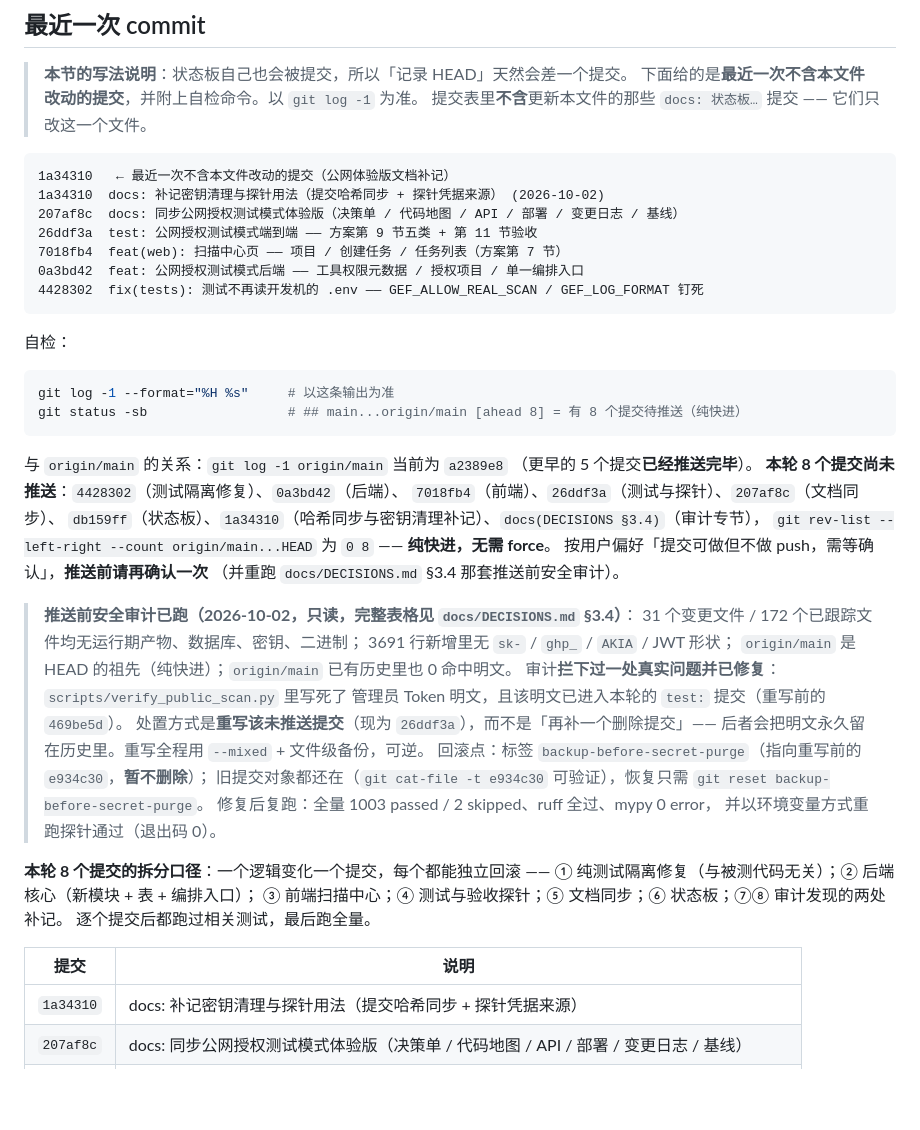
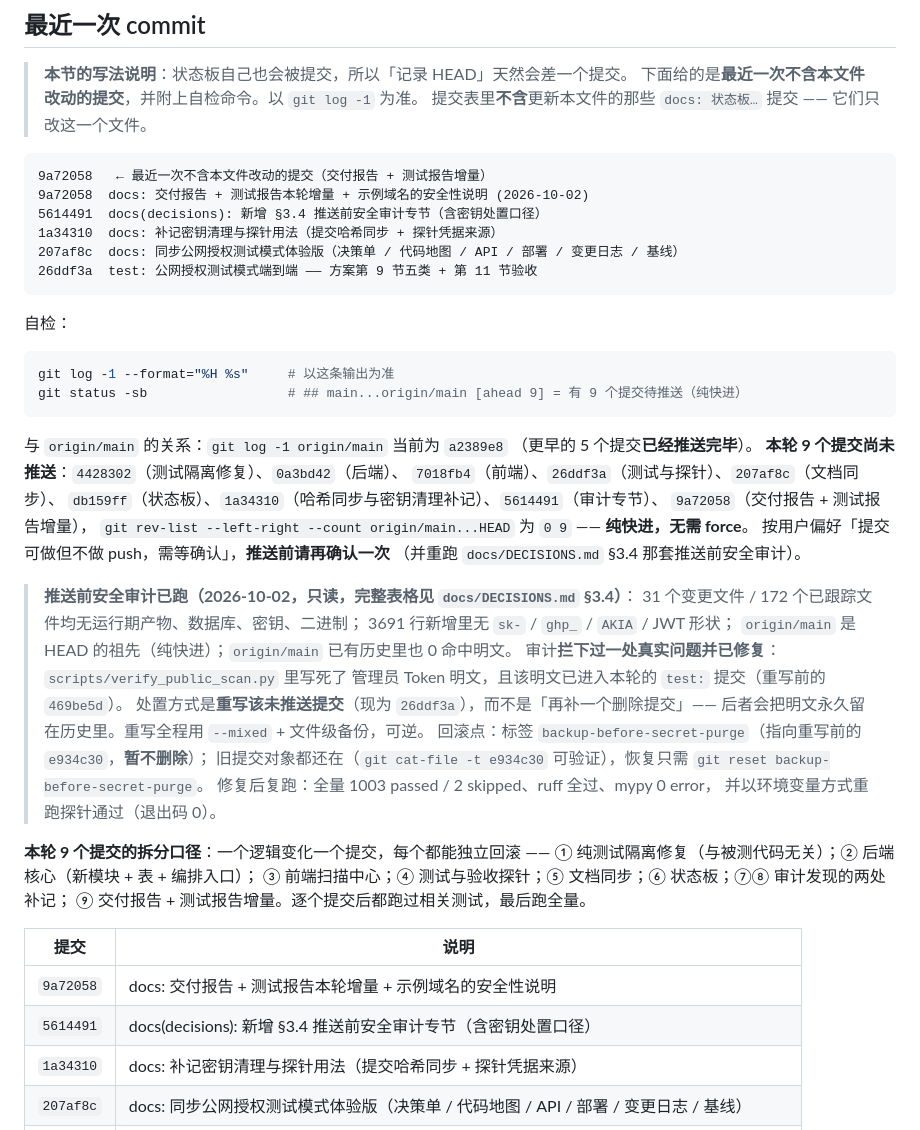
Before and after one commit to Keqi2048905057/geteverything, a Markdown page: PROJECT_STATE.md, the part around the change. Rendered like a GitHub page; blank space fills up the shorter version.

Commit message:
docs(state): 状态板同步交付报告提交（ahead 8 → 9、提交表补第 9 条）

````diff
--- a/PROJECT_STATE.md
+++ b/PROJECT_STATE.md
@@ -576,28 +576,28 @@ git diff --check: 退出码 0
 > 提交表里**不含**更新本文件的那些 `docs: 状态板…` 提交 —— 它们只改这一个文件。
 
 ```text
-1a34310   ← 最近一次不含本文件改动的提交（公网体验版文档补记）
-1a34310  docs: 补记密钥清理与探针用法（提交哈希同步 + 探针凭据来源） (2026-10-02)
+9a72058   ← 最近一次不含本文件改动的提交（交付报告 + 测试报告增量）
+9a72058  docs: 交付报告 + 测试报告本轮增量 + 示例域名的安全性说明 (2026-10-02)
+5614491  docs(decisions): 新增 §3.4 推送前安全审计专节（含密钥处置口径）
+1a34310  docs: 补记密钥清理与探针用法（提交哈希同步 + 探针凭据来源）
 207af8c  docs: 同步公网授权测试模式体验版（决策单 / 代码地图 / API / 部署 / 变更日志 / 基线）
 26ddf3a  test: 公网授权测试模式端到端 —— 方案第 9 节五类 + 第 11 节验收
-7018fb4  feat(web): 扫描中心页 —— 项目 / 创建任务 / 任务列表（方案第 7 节）
-0a3bd42  feat: 公网授权测试模式后端 —— 工具权限元数据 / 授权项目 / 单一编排入口
-4428302  fix(tests): 测试不再读开发机的 .env —— GEF_ALLOW_REAL_SCAN / GEF_LOG_FORMAT 钉死
 ```
 
 自检：
 
 ```powershell
 git log -1 --format="%H %s"     # 以这条输出为准
-git status -sb                  # ## main...origin/main [ahead 8] = 有 8 个提交待推送（纯快进）
+git status -sb                  # ## main...origin/main [ahead 9] = 有 9 个提交待推送（纯快进）
 ```
 
 与 `origin/main` 的关系：`git log -1 origin/main` 当前为 `a2389e8`
 （更早的 5 个提交**已经推送完毕**）。
-**本轮 8 个提交尚未推送**：`4428302`（测试隔离修复）、`0a3bd42`（后端）、
+**本轮 9 个提交尚未推送**：`4428302`（测试隔离修复）、`0a3bd42`（后端）、
 `7018fb4`（前端）、`26ddf3a`（测试与探针）、`207af8c`（文档同步）、
-`db159ff`（状态板）、`1a34310`（哈希同步与密钥清理补记）、`docs(DECISIONS §3.4)`（审计专节），
-`git rev-list --left-right --count origin/main...HEAD` 为 `0 8` —— **纯快进，无需 force**。
+`db159ff`（状态板）、`1a34310`（哈希同步与密钥清理补记）、`5614491`（审计专节）、
+`9a72058`（交付报告 + 测试报告增量），
+`git rev-list --left-right --count origin/main...HEAD` 为 `0 9` —— **纯快进，无需 force**。
 按用户偏好「提交可做但不做 push，需等确认」，**推送前请再确认一次**
 （并重跑 `docs/DECISIONS.md` §3.4 那套推送前安全审计）。
 
@@ -614,13 +614,15 @@ git status -sb                  # ## main...origin/main [ahead 8] = 有 8 个提
 > 修复后复跑：全量 1003 passed / 2 skipped、ruff 全过、mypy 0 error，
 > 并以环境变量方式重跑探针通过（退出码 0）。
 
-**本轮 8 个提交的拆分口径**：一个逻辑变化一个提交，每个都能独立回滚 ——
+**本轮 9 个提交的拆分口径**：一个逻辑变化一个提交，每个都能独立回滚 ——
 ① 纯测试隔离修复（与被测代码无关）；② 后端核心（新模块 + 表 + 编排入口）；
-③ 前端扫描中心；④ 测试与验收探针；⑤ 文档同步；⑥ 状态板；⑦⑧ 审计发现的两处补记。
-逐个提交后都跑过相关测试，最后跑全量。
+③ 前端扫描中心；④ 测试与验收探针；⑤ 文档同步；⑥ 状态板；⑦⑧ 审计发现的两处补记；
+⑨ 交付报告 + 测试报告增量。逐个提交后都跑过相关测试，最后跑全量。
 
 | 提交 | 说明 |
 |---|---|
+| `9a72058` | docs: 交付报告 + 测试报告本轮增量 + 示例域名的安全性说明 |
+| `5614491` | docs(decisions): 新增 §3.4 推送前安全审计专节（含密钥处置口径） |
 | `1a34310` | docs: 补记密钥清理与探针用法（提交哈希同步 + 探针凭据来源） |
 | `207af8c` | docs: 同步公网授权测试模式体验版（决策单 / 代码地图 / API / 部署 / 变更日志 / 基线） |
 | `26ddf3a` | test: 公网授权测试模式端到端 —— 方案第 9 节五类 + 第 11 节验收 |
````
